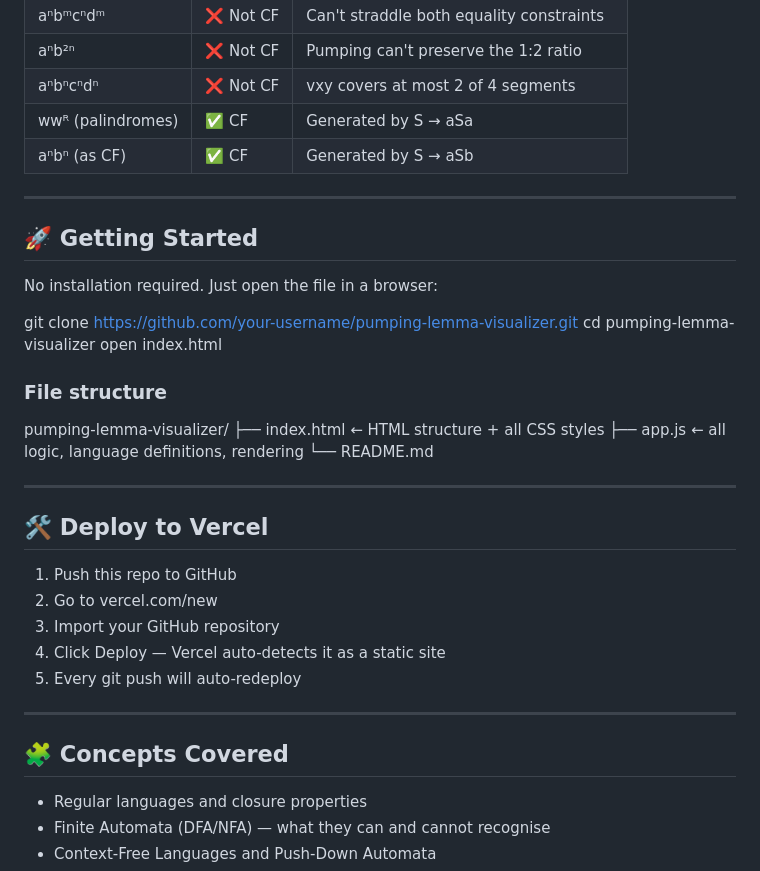
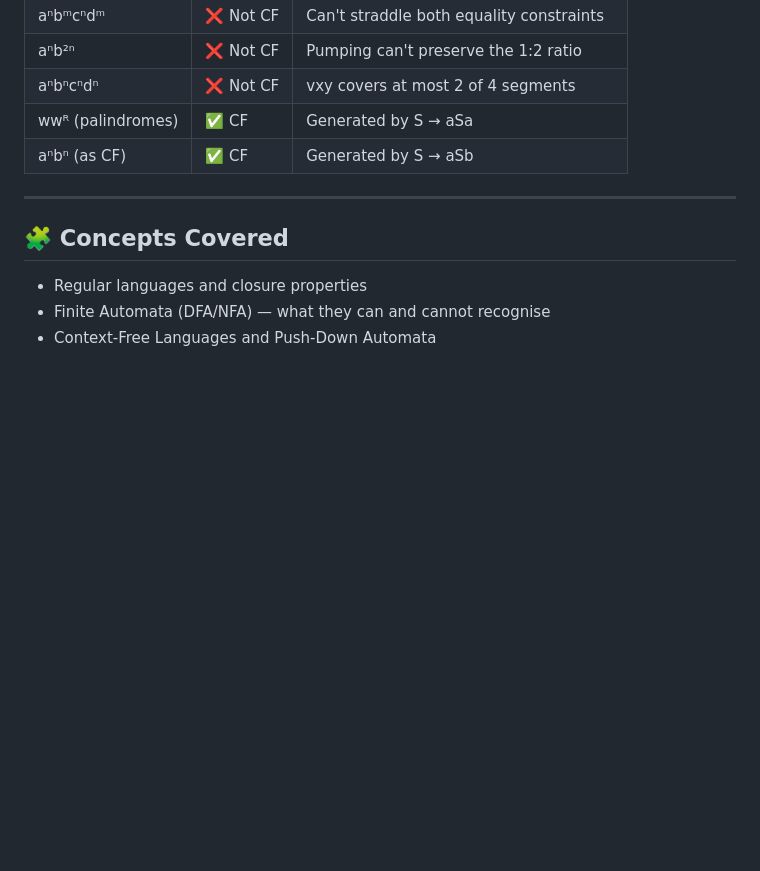
Before and after one commit to tejas-nama/Pumping-lemma-simulator, a Markdown page: README.md, the part around the change. Rendered like a GitHub page; blank space fills up the shorter version.

```diff
--- a/README.md
+++ b/README.md
@@ -48,33 +48,6 @@ This tool walks you through a complete formal proof that a given language is not
 | aⁿbⁿcⁿdⁿ | ❌ Not CF | vxy covers at most 2 of 4 segments |
 | wwᴿ (palindromes) | ✅ CF | Generated by S → aSa | bSb | ε |
 | aⁿbⁿ (as CF) | ✅ CF | Generated by S → aSb | ε |
-
----
-
-## 🚀 Getting Started
-
-No installation required. Just open the file in a browser:
-
-git clone https://github.com/your-username/pumping-lemma-visualizer.git
-cd pumping-lemma-visualizer
-open index.html
-
-### File structure
-
-pumping-lemma-visualizer/
-├── index.html    ← HTML structure + all CSS styles
-├── app.js        ← all logic, language definitions, rendering
-└── README.md
-
----
-
-## 🛠️ Deploy to Vercel
-
-1. Push this repo to GitHub
-2. Go to vercel.com/new
-3. Import your GitHub repository
-4. Click Deploy — Vercel auto-detects it as a static site
-5. Every git push will auto-redeploy
 
 ---
 
```
